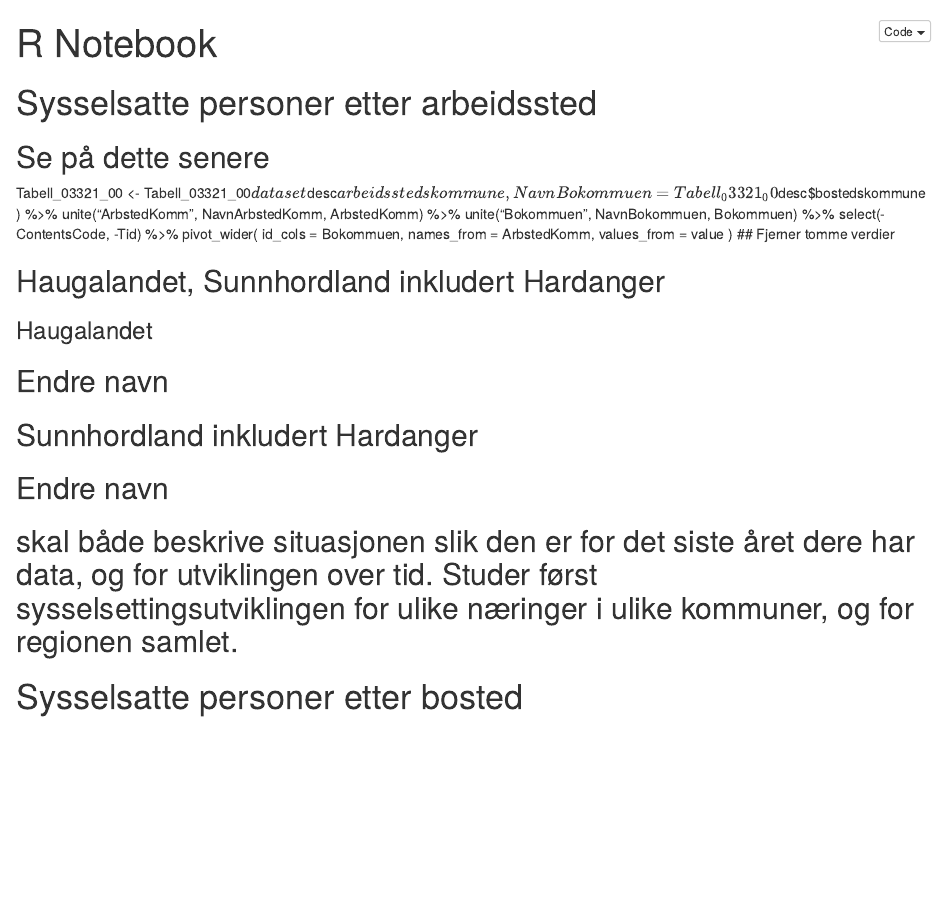
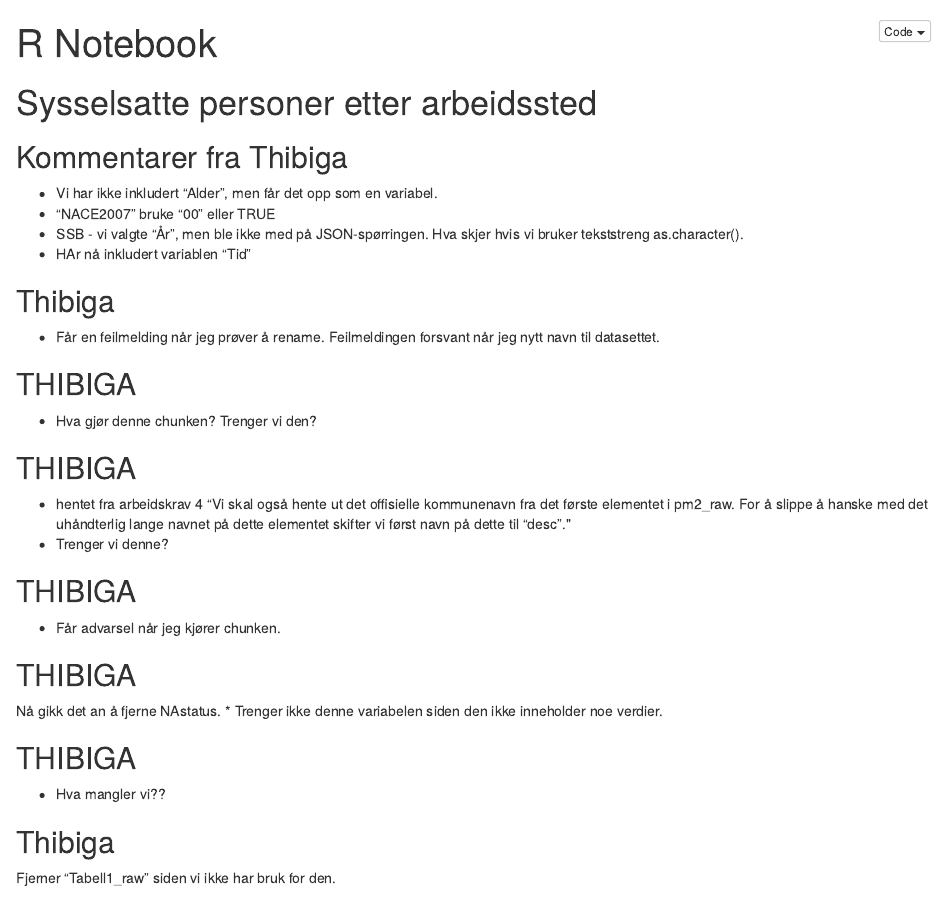
Before and after one commit to ilmork/Arbeidskrav-by-reg, an R Markdown document (Data/punkt_1.Rmd): the page in a window 1100 px wide, from its top. The pictures show the output file Data/punkt_1.nb.html that the author committed with the source, opened offline.

Commit message:
Vet ikke om det er riktig engang

````diff
--- a/Data/punkt_1.Rmd
+++ b/Data/punkt_1.Rmd
@@ -20,39 +20,86 @@ knitr::opts_chunk$set(echo = FALSE, include = FALSE)
 # Sysselsatte personer etter arbeidssted
 
 ```{r}
-Tabell1 <- ApiData(
+Tabell1_raw <- ApiData(
   urlToData= "07984",
   Region = list("vs:KommunerS", c(
     "1106",
     "1135",
-          "1145",
-          "1146",
-          "1149",
-          "1151",
-          "1160",
-          "4611",
-          "4612",
-          "4613",
-          "4614",
-          "4615",
-          "4616",
-          "4617",
-          "4618",
-          "1211",
-          "1216",
-          "1219",
-          "1221",
-          "1222",
-          "1223",
-          "1224",
-          "1228",
-          "1231")),
+    "1145",
+    "1146",
+    "1149",
+    "1151",
+    "1160",
+    "4611",
+    "4612",
+    "4613",
+    "4614",
+    "4615",
+    "4616",
+    "4617",
+    "4618",
+    "1211",
+    "1216",
+    "1219",
+    "1221",
+    "1222",
+    "1223",
+    "1224",
+    "1228",
+    "1231")),
   NACE2007 = TRUE,
   Kjonn = "0",
-  ContentsCode = "SysselsatteArb")
-
+  ContentsCode = "SysselsatteArb",
+  Tid = c(as.character(2008:2020))
+  )
 ```
 
+## Kommentarer fra Thibiga
+* Vi har ikke inkludert "Alder", men får det opp som en variabel.
+* "NACE2007" bruke "00" eller TRUE
+* SSB - vi valgte "År", men ble ikke med på JSON-spørringen. Hva skjer hvis vi bruker tekststreng as.character().
+* HAr nå inkludert variablen "Tid"
+
 ```{r}
-Tabell1 <- Tabell1$dataset
+Tabell1 <- Tabell1_raw$dataset %>%
+  tibble() %>%
+  rename(
+    Knr = Region,
+    Naering = NACE2007,
+    Aar = Tid
+  )
 ```
+## Thibiga
+* Får en feilmelding når jeg prøver å rename. Feilmeldingen forsvant når jeg nytt navn til datasettet.
+
+```{r}
+head(Tabell1)
+```
+## THIBIGA
+* Hva gjør denne chunken? Trenger vi den?
+
+```{r}
+names(Tabell1_raw)[[1]]<-"desc"
+```
+## THIBIGA
+* hentet fra arbeidskrav 4 "Vi skal også hente ut det offisielle kommunenavn fra det første elementet i pm2_raw. For å slippe å hanske
+med det uhåndterlig lange navnet på dette elementet skifter vi først navn på dette til “desc”."
+* Trenger vi denne?
+
+```{r}
+Tabell1 <- Tabell1 %>%
+  mutate(knavn = Tabell1$desc$region)
+```
+## THIBIGA
+* Får advarsel når jeg kjører chunken.
+
+```{r}
+Tabell1 <- Tabell1 %>%
+  select(-NAstatus)
+```
+## THIBIGA
+Nå gikk det an å fjerne NAstatus.
+* Trenger ikke denne variabelen siden den ikke inneholder noe verdier.
+
+```{r}
+Tabell1 <- Tabell1 %>%
@@ -59,3 +110,16 @@ Tabell1 <- Tabell1$dataset
+## THIBIGA
+* Hva mangler vi??
+
+
+```{r}
+rm(Tabell1_raw)
+```
+## Thibiga
+Fjerner "Tabell1_raw" siden vi ikke har bruk for den.
+
+
+
+
 
 ## Se på dette senere
 
````
Also changed, not shown: Data/punkt_1.nb.html, Data/punkt_1.Rmd (4 more changed lines).
